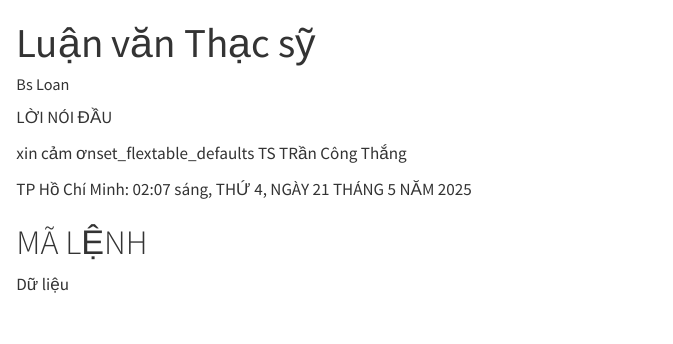
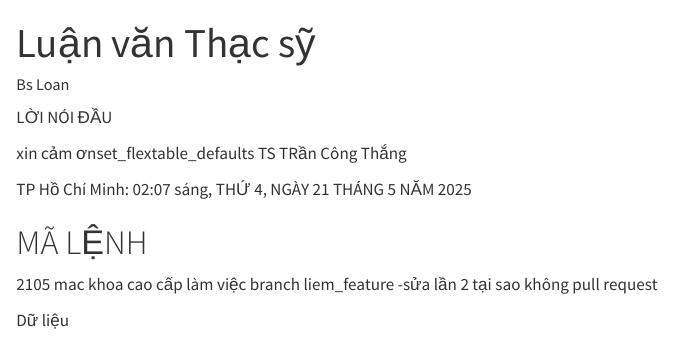
Before and after one commit to henrydoth/bs_Loan, a Quarto document (bs_loan_quarto_output.qmd): the page in a window 1100 px wide, from its top. Rendered offline with R 4.5, knitr and Pandoc in place of Quarto, with nearby package versions; drawn as R Markdown's standard HTML page in place of the format the file asks for; long lines of code are wrapped.

Commit message:
Cập nhật nội dung mới

```diff
--- a/bs_loan_quarto_output.qmd
+++ b/bs_loan_quarto_output.qmd
@@ -132,6 +132,8 @@ xin cảm ơnset_flextable_defaults TS TRần Công Thắng
 TP Hồ Chí Minh: `r formatted_datetime`
 
 # MÃ LỆNH
+2105 mac khoa cao cấp làm việc branch liem_feature
+-sửa lần 2 tại sao không pull request
 
 
 
```
